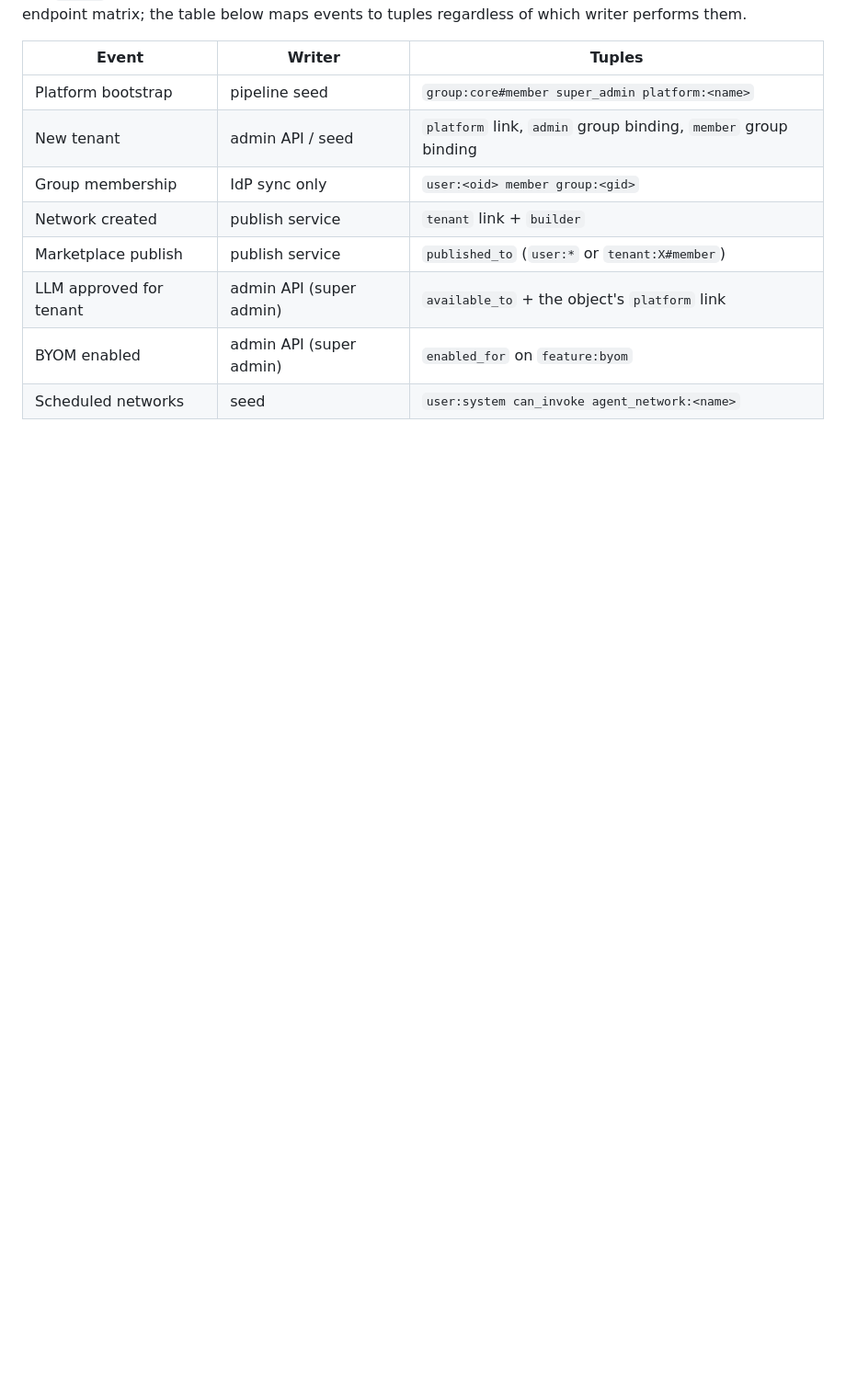
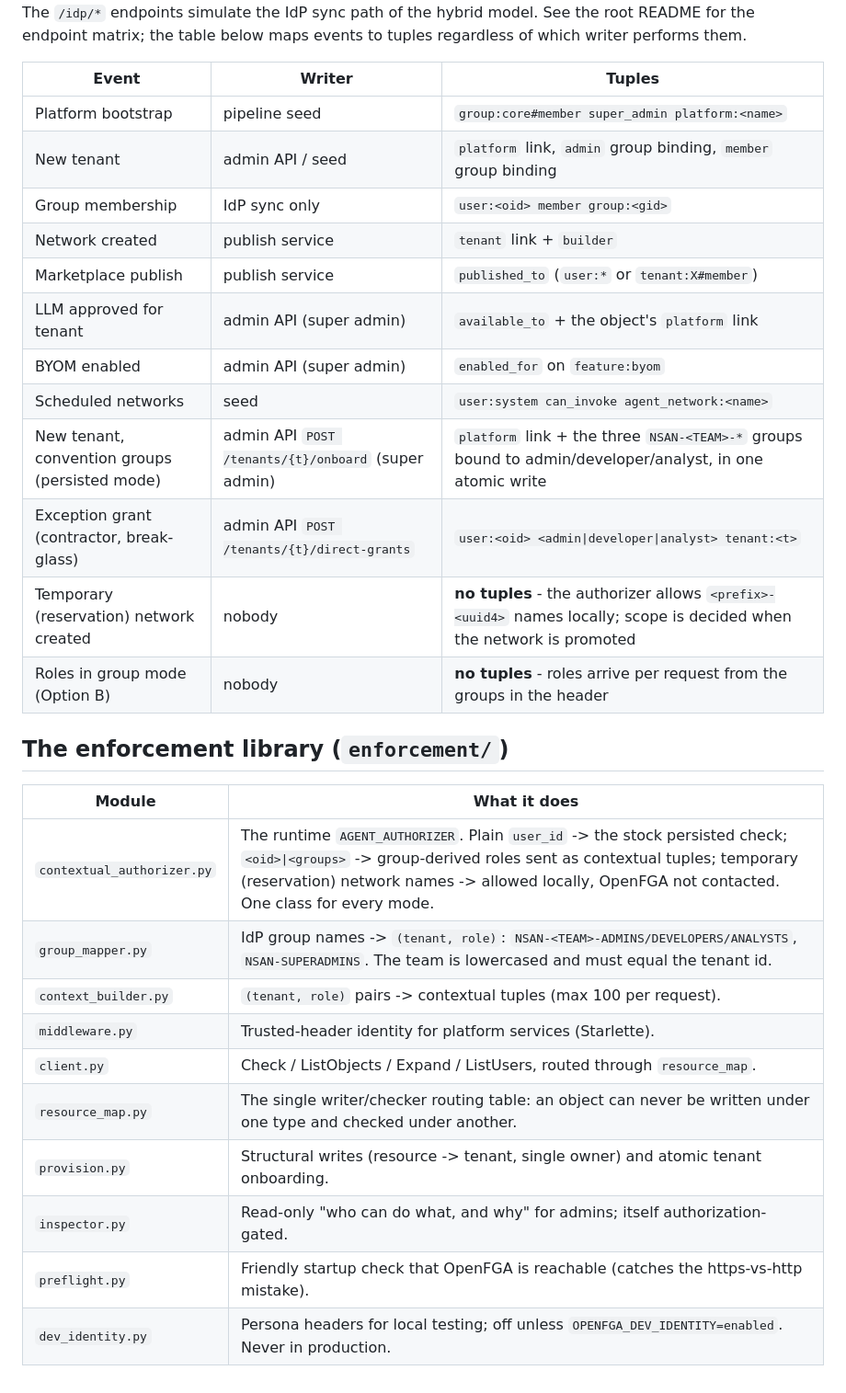
Before and after one commit to M-Elsaied/enterprise-vibe-fga, a Markdown page: authz/README.md, the part around the change. Shown at 92% size. GitHub-like rendering; blank space fills up the shorter version.

```diff
--- a/authz/README.md
+++ b/authz/README.md
@@ -98,3 +98,22 @@ table below maps events to tuples regardless of which writer performs them.
 | LLM approved for tenant | admin API (super admin) | `available_to` + the object's `platform` link |
 | BYOM enabled | admin API (super admin) | `enabled_for` on `feature:byom` |
 | Scheduled networks | seed | `user:system can_invoke agent_network:<name>` |
+| New tenant, convention groups (persisted mode) | admin API `POST /tenants/{t}/onboard` (super admin) | `platform` link + the three `NSAN-<TEAM>-*` groups bound to admin/developer/analyst, in one atomic write |
+| Exception grant (contractor, break-glass) | admin API `POST /tenants/{t}/direct-grants` | `user:<oid> <admin\|developer\|analyst> tenant:<t>` |
+| Temporary (reservation) network created | nobody | **no tuples** - the authorizer allows `<prefix>-<uuid4>` names locally; scope is decided when the network is promoted |
+| Roles in group mode (Option B) | nobody | **no tuples** - roles arrive per request from the groups in the header |
+
+## The enforcement library (`enforcement/`)
+
+| Module | What it does |
+|---|---|
+| `contextual_authorizer.py` | The runtime `AGENT_AUTHORIZER`. Plain `user_id` -> the stock persisted check; `<oid>\|<groups>` -> group-derived roles sent as contextual tuples; temporary (reservation) network names -> allowed locally, OpenFGA not contacted. One class for every mode. |
+| `group_mapper.py` | IdP group names -> `(tenant, role)`: `NSAN-<TEAM>-ADMINS/DEVELOPERS/ANALYSTS`, `NSAN-SUPERADMINS`. The team is lowercased and must equal the tenant id. |
+| `context_builder.py` | `(tenant, role)` pairs -> contextual tuples (max 100 per request). |
+| `middleware.py` | Trusted-header identity for platform services (Starlette). |
+| `client.py` | Check / ListObjects / Expand / ListUsers, routed through `resource_map`. |
+| `resource_map.py` | The single writer/checker routing table: an object can never be written under one type and checked under another. |
+| `provision.py` | Structural writes (resource -> tenant, single owner) and atomic tenant onboarding. |
+| `inspector.py` | Read-only "who can do what, and why" for admins; itself authorization-gated. |
+| `preflight.py` | Friendly startup check that OpenFGA is reachable (catches the https-vs-http mistake). |
+| `dev_identity.py` | Persona headers for local testing; off unless `OPENFGA_DEV_IDENTITY=enabled`. Never in production. |
```
Also changed, not shown: README.md (+22 -8 lines), docs/authorization-modes.md (+21 -1 lines).
